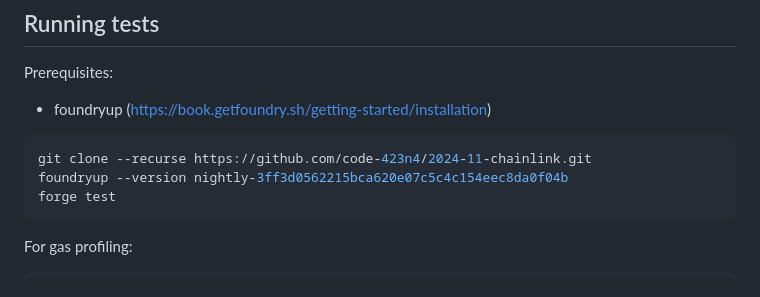
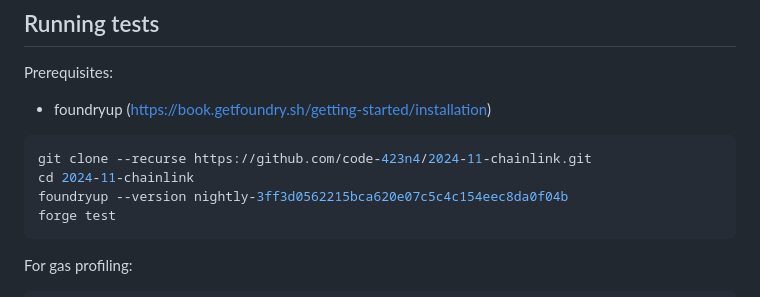
Before and after one commit to code-423n4/2024-11-chainlink, a Markdown page: README.md, the part around the change. Rendered like a GitHub page.

````diff
--- a/README.md
+++ b/README.md
@@ -211,6 +211,7 @@ Prerequisites:
 
 ```bash
 git clone --recurse https://github.com/code-423n4/2024-11-chainlink.git
+cd 2024-11-chainlink
 foundryup --version nightly-3ff3d0562215bca620e07c5c4c154eec8da0f04b
 forge test
 ```
````
